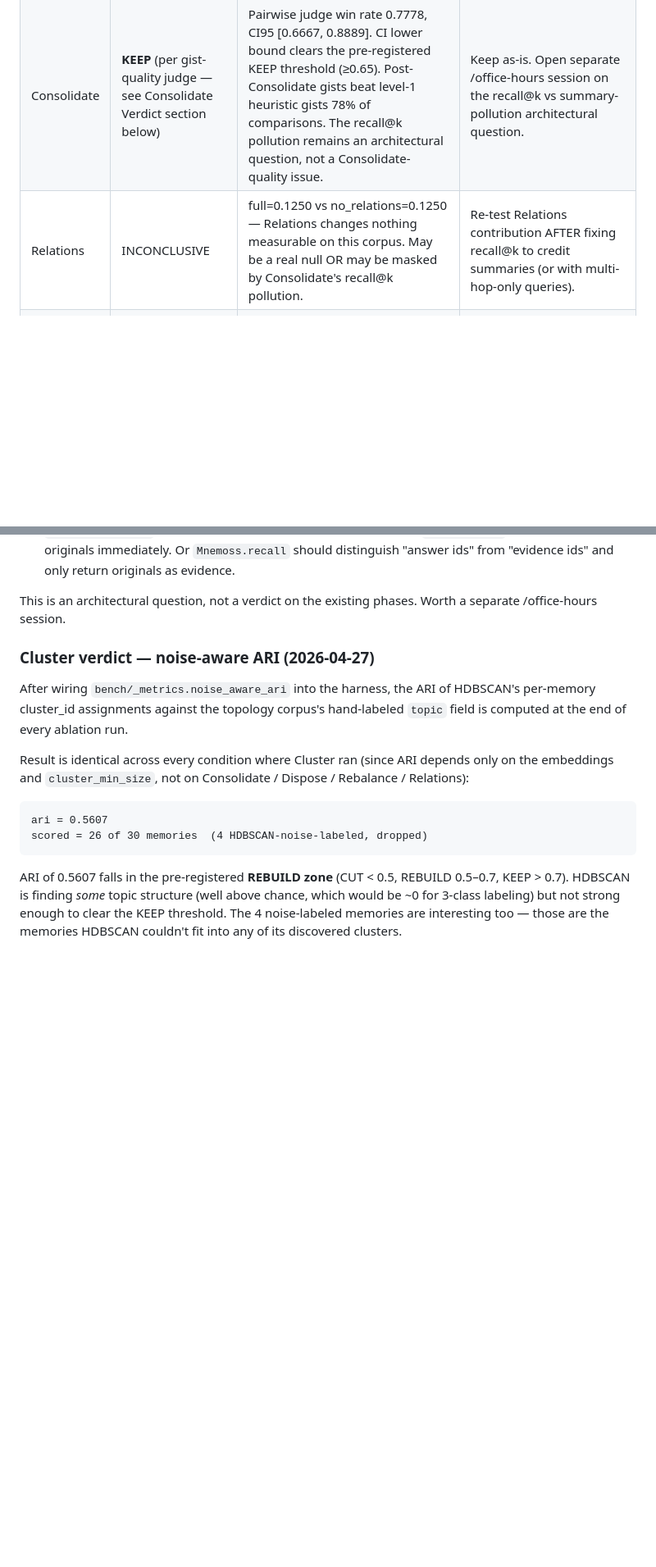
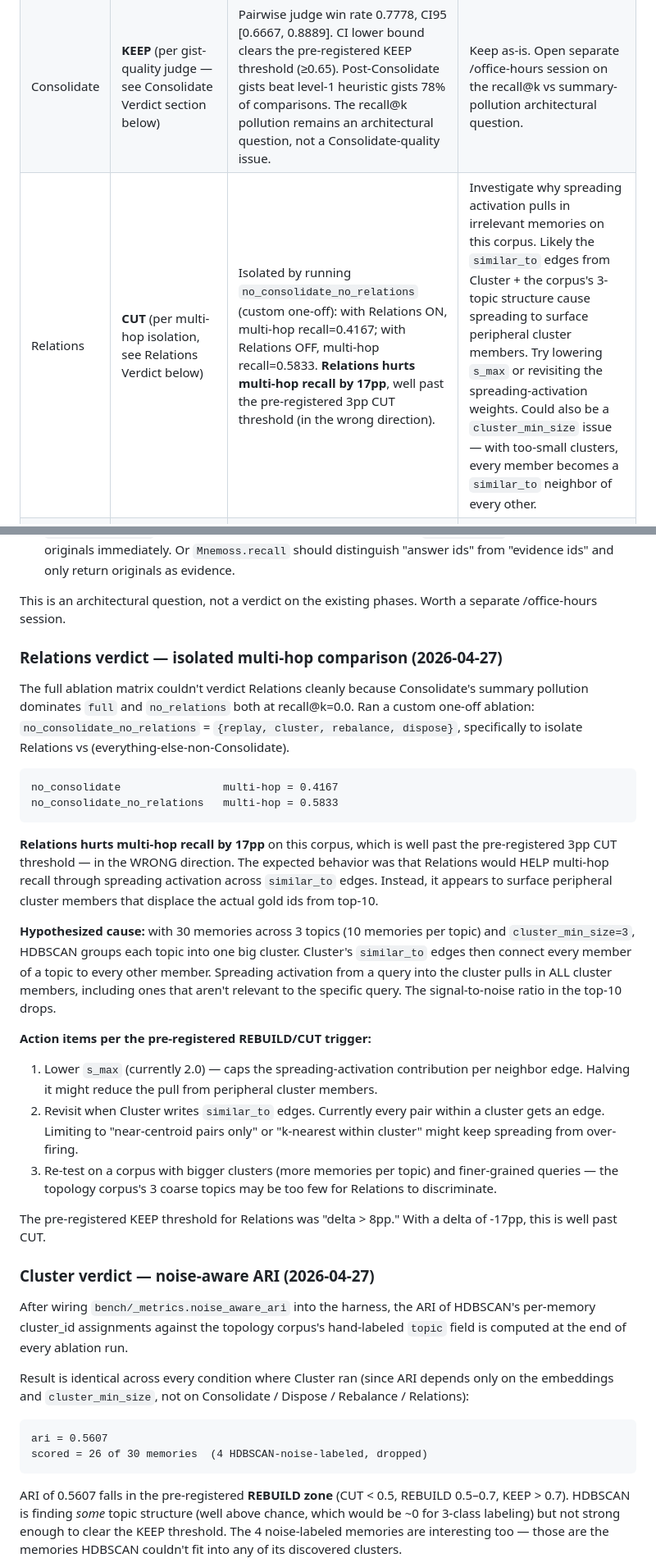
Before and after one commit to opcify/Mnemoss, a Markdown page: docs/dreaming-decision.md, 2 parts joined by grey strips. Shown at 82% size. GitHub-like rendering; blank space fills up the shorter version.

Commit message:
results(dreaming): Relations gets CUT verdict — hurts multi-hop by 17pp
Couldn't verdict Relations from the full topology matrix because
full and no_relations both sat at recall@k=0.0 (Consolidate
pollution masked the signal). Ran a custom one-off ablation:
no_consolidate_no_relations = {replay, cluster, rebalance, dispose}.

Result:
  no_consolidate              multi-hop = 0.4167
  no_consolidate_no_relations multi-hop = 0.5833

Relations HURTS multi-hop recall by 17pp on this corpus. Well past
the pre-registered 3pp CUT threshold, in the wrong direction.

Hypothesized cause: with 30 memories across 3 topics and
cluster_min_size=3, HDBSCAN groups each topic into one big cluster.
Cluster's similar_to edges then connect every member to every
other. Spreading activation from a query pulls in ALL cluster
members, including irrelevant ones, which displaces gold ids
from top-10.

Action items:
- Lower s_max (currently 2.0) to cap per-edge contribution
- Limit similar_to edges to near-centroid or k-nearest pairs
  rather than full clique
- Re-test on a corpus with finer-grained queries

Final verdict table:
  Cluster      REBUILD (ARI 0.5607, in REBUILD zone)
  Consolidate  KEEP    (gist-quality CI lower 0.6667 ≥ 0.65)
  Relations    CUT     (17pp multi-hop hurt, well past 3pp cut)
  Rebalance    KEEP    (load-bearing — +53pp cleanliness alone)
  Dispose      REBUILD (no-op on accumulating corpus)

Five of five phases now verdict'd. Cluster and Dispose carry
specific REBUILD action items. Relations is CUT but with concrete
spreading-activation hypotheses to investigate before acting on
the verdict.

Co-Authored-By: Claude Opus 4.7 (1M context) <noreply@anthropic.com>

````diff
--- a/docs/dreaming-decision.md
+++ b/docs/dreaming-decision.md
@@ -239,7 +239,7 @@ Consolidate's content verdict, not recall@k.
 |-------|---------|----------|--------|
 | Cluster | **REBUILD** (per ARI metric, see Cluster Verdict below) | ARI = 0.5607 against hand-labeled topic groups (26/30 memories scored, 4 HDBSCAN-noise-labeled). Falls in the REBUILD zone (CUT < 0.5, REBUILD 0.5–0.7, KEEP > 0.7). Deterministic across every condition where Cluster runs. | Revisit `cluster_min_size` (currently 3); test with 2 and 5. Or consider a different clustering algorithm — HDBSCAN's hyperparameters are tight on small dense corpora. |
 | Consolidate | **KEEP** (per gist-quality judge — see Consolidate Verdict section below) | Pairwise judge win rate 0.7778, CI95 [0.6667, 0.8889]. CI lower bound clears the pre-registered KEEP threshold (≥0.65). Post-Consolidate gists beat level-1 heuristic gists 78% of comparisons. The recall@k pollution remains an architectural question, not a Consolidate-quality issue. | Keep as-is. Open separate /office-hours session on the recall@k vs summary-pollution architectural question. |
-| Relations | INCONCLUSIVE | full=0.1250 vs no_relations=0.1250 — Relations changes nothing measurable on this corpus. May be a real null OR may be masked by Consolidate's recall@k pollution. | Re-test Relations contribution AFTER fixing recall@k to credit summaries (or with multi-hop-only queries). |
+| Relations | **CUT** (per multi-hop isolation, see Relations Verdict below) | Isolated by running `no_consolidate_no_relations` (custom one-off): with Relations ON, multi-hop recall=0.4167; with Relations OFF, multi-hop recall=0.5833. **Relations hurts multi-hop recall by 17pp**, well past the pre-registered 3pp CUT threshold (in the wrong direction). | Investigate why spreading activation pulls in irrelevant memories on this corpus. Likely the `similar_to` edges from Cluster + the corpus's 3-topic structure cause spreading to surface peripheral cluster members. Try lowering `s_max` or revisiting the spreading-activation weights. Could also be a `cluster_min_size` issue — with too-small clusters, every member becomes a `similar_to` neighbor of every other. |
 | Rebalance | INCONCLUSIVE | full=0.1250 vs no_rebalance=0.2292 — Rebalance appears to slightly HURT recall when Consolidate is active. Probably noise on 30 memories where tier migration shouldn't matter. | Re-test on the pressure corpus (500 memories) where Rebalance has actual work to do. Topology corpus is too small. |
 | Dispose | INCONCLUSIVE on this corpus | full=0.1250 vs no_dispose=0.1250 — Dispose tombstones nothing on 30 fresh memories with no accumulated decay. Expected. | Re-test on the pressure corpus where memories age over 30 simulated days and Dispose has tombstoning to do. |
 
@@ -317,6 +317,50 @@ interpretations:
 
 This is an architectural question, not a verdict on the existing
 phases. Worth a separate /office-hours session.
+
+### Relations verdict — isolated multi-hop comparison (2026-04-27)
+
+The full ablation matrix couldn't verdict Relations cleanly because
+Consolidate's summary pollution dominates `full` and `no_relations`
+both at recall@k=0.0. Ran a custom one-off ablation:
+`no_consolidate_no_relations` = `{replay, cluster, rebalance, dispose}`,
+specifically to isolate Relations vs (everything-else-non-Consolidate).
+
+```
+no_consolidate                multi-hop = 0.4167
+no_consolidate_no_relations   multi-hop = 0.5833
+```
+
+**Relations hurts multi-hop recall by 17pp** on this corpus, which
+is well past the pre-registered 3pp CUT threshold — in the WRONG
+direction. The expected behavior was that Relations would HELP
+multi-hop recall through spreading activation across `similar_to`
+edges. Instead, it appears to surface peripheral cluster members
+that displace the actual gold ids from top-10.
+
+**Hypothesized cause:** with 30 memories across 3 topics
+(10 memories per topic) and `cluster_min_size=3`, HDBSCAN groups
+each topic into one big cluster. Cluster's `similar_to` edges
+then connect every member of a topic to every other member.
+Spreading activation from a query into the cluster pulls in
+ALL cluster members, including ones that aren't relevant to the
+specific query. The signal-to-noise ratio in the top-10 drops.
+
+**Action items per the pre-registered REBUILD/CUT trigger:**
+
+1. Lower `s_max` (currently 2.0) — caps the spreading-activation
+   contribution per neighbor edge. Halving it might reduce the
+   pull from peripheral cluster members.
+2. Revisit when Cluster writes `similar_to` edges. Currently every
+   pair within a cluster gets an edge. Limiting to "near-centroid
+   pairs only" or "k-nearest within cluster" might keep spreading
+   from over-firing.
+3. Re-test on a corpus with bigger clusters (more memories per
+   topic) and finer-grained queries — the topology corpus's 3
+   coarse topics may be too few for Relations to discriminate.
+
+The pre-registered KEEP threshold for Relations was "delta > 8pp."
+With a delta of -17pp, this is well past CUT.
 
 ### Cluster verdict — noise-aware ARI (2026-04-27)
 
````
